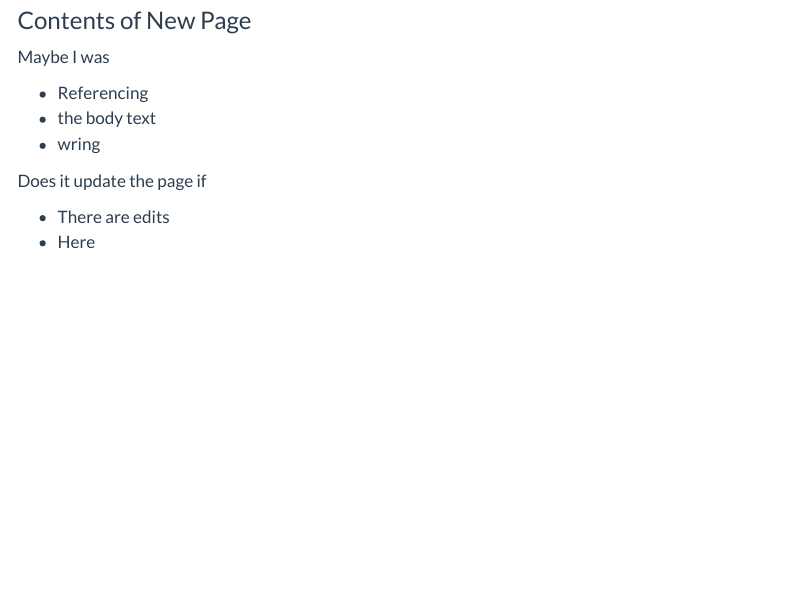
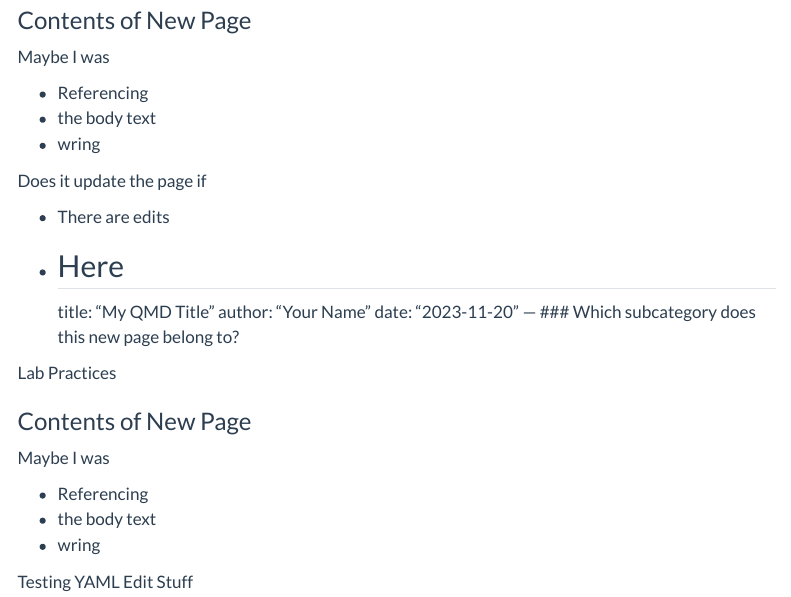
Before and after one commit to Ecosystem-Assessment-Lab/EAL_Lab_Manual, a Quarto document (body-in-qmd-save.qmd): the page in a window 1100 px wide, from 220 px down. Rendered offline with R 4.5, knitr and Pandoc in place of Quarto, with nearby package versions; menus at the side of the page are left out.

Commit message:
Add new QMD file: body-in-qmd-save.qmd

```diff
--- a/body-in-qmd-save.qmd
+++ b/body-in-qmd-save.qmd
@@ -19,3 +19,21 @@ Does it update the page if
 
 - There are edits
 - Here
+---
+title: "My QMD Title"
+author: "Your Name"
+date: "2023-11-20"
+---
+### Which subcategory does this new page belong to?
+
+Lab Practices
+
+### Contents of New Page
+
+Maybe I was
+
+- Referencing
+- the body text
+- wring
+
+Testing YAML Edit Stuff
```
